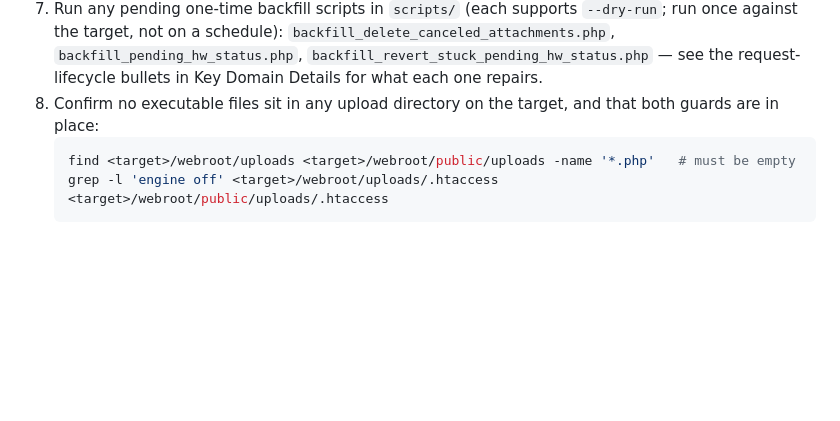
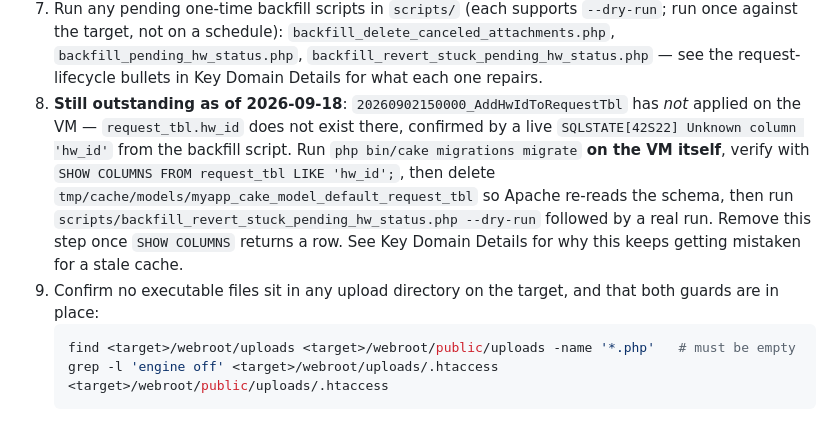
Before and after one commit to alleth/omni_ops, a Markdown page: CLAUDE.md, the part around one of its changes. GitHub-like rendering; blank space fills up the shorter version.

````diff
--- a/CLAUDE.md
+++ b/CLAUDE.md
@@ -272,7 +274,8 @@ robocopy dev\src              <target>\dev\src        /MIR
 5. Update CORS origins in `ItemBrandController`, `ItemDescriptionController`, `ItemModelsController` from `http://localhost:3000` to the production domain
 6. If the deploy touched any table's columns, clear the ORM schema cache on the target (`bin/cake cache clear_all`, or delete `tmp/cache/models/myapp_cake_model_default_<table>`) — see Key Domain Details, first bullet.
 7. Run any pending one-time backfill scripts in `scripts/` (each supports `--dry-run`; run once against the target, not on a schedule): `backfill_delete_canceled_attachments.php`, `backfill_pending_hw_status.php`, `backfill_revert_stuck_pending_hw_status.php` — see the request-lifecycle bullets in Key Domain Details for what each one repairs.
-8. Confirm no executable files sit in any upload directory on the target, and that both guards are in place:
+8. **Still outstanding as of 2026-09-18**: `20260902150000_AddHwIdToRequestTbl` has *not* applied on the VM — `request_tbl.hw_id` does not exist there, confirmed by a live `SQLSTATE[42S22] Unknown column 'hw_id'` from the backfill script. Run `php bin/cake migrations migrate` **on the VM itself**, verify with `SHOW COLUMNS FROM request_tbl LIKE 'hw_id';`, then delete `tmp/cache/models/myapp_cake_model_default_request_tbl` so Apache re-reads the schema, then run `scripts/backfill_revert_stuck_pending_hw_status.php --dry-run` followed by a real run. Remove this step once `SHOW COLUMNS` returns a row. See Key Domain Details for why this keeps getting mistaken for a stale cache.
+9. Confirm no executable files sit in any upload directory on the target, and that both guards are in place:
    ```bash
    find <target>/webroot/uploads <target>/webroot/public/uploads -name '*.php'   # must be empty
    grep -l 'engine off' <target>/webroot/uploads/.htaccess <target>/webroot/public/uploads/.htaccess
````
Also changed, not shown: other parts of CLAUDE.md (+6 -4 lines).
